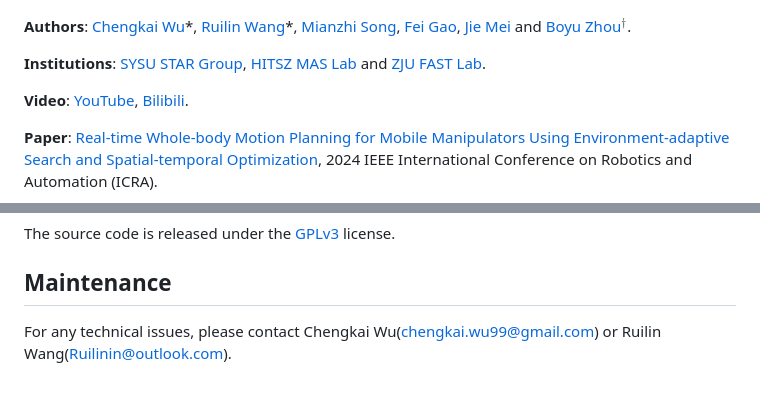
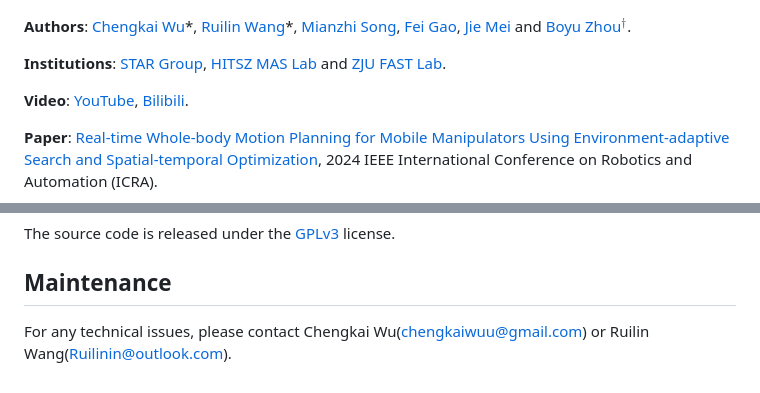
Before and after one commit to SYSU-STAR/REMANI-Planner, a Markdown page: README.md, 2 parts joined by grey strips. GitHub-like rendering.

Commit message:
update(README) correct author and institution links, and update contact email for Chengkai Wu

```diff
--- a/README.md
+++ b/README.md
@@ -18,5 +18,5 @@ REMANI-Planner presents a motion planning method capable of generating high-qual
 
-**Institutions**: [SYSU STAR Group](http://sysu-star.com/), [HITSZ MAS Lab](https://hitsz-mas.github.io/mas-lab-website/) and [ZJU FAST Lab](http://zju-fast.com/).
+**Institutions**: [STAR Group](https://robotics-star.com/), [HITSZ MAS Lab](https://hitsz-mas.github.io/mas-lab-website/) and [ZJU FAST Lab](http://zju-fast.com/).
 
 **Video**: [YouTube](https://www.youtube.com/watch?v=iYdAEZ3z11s), [Bilibili](https://www.bilibili.com/video/BV1Wz4y1V7vL).
 
@@ -123,4 +123,4 @@ The source code is released under the [GPLv3](https://www.gnu.org/licenses/) lic
 
 ## Maintenance
 
-For any technical issues, please contact Chengkai Wu([chengkai.wu99@gmail.com](mailto:chengkai.wu99@gmail.com)) or Ruilin Wang(Ruilinin@outlook.com).
+For any technical issues, please contact Chengkai Wu([chengkaiwuu@gmail.com](mailto:chengkaiwuu@gmail.com)) or Ruilin Wang(Ruilinin@outlook.com).
```
Also changed, not shown: other parts of README.md (+1 -1 lines).
